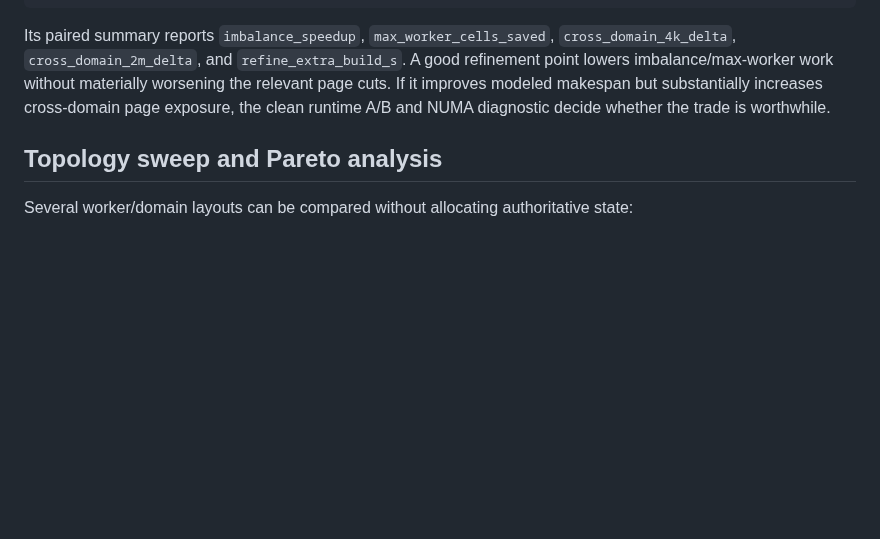
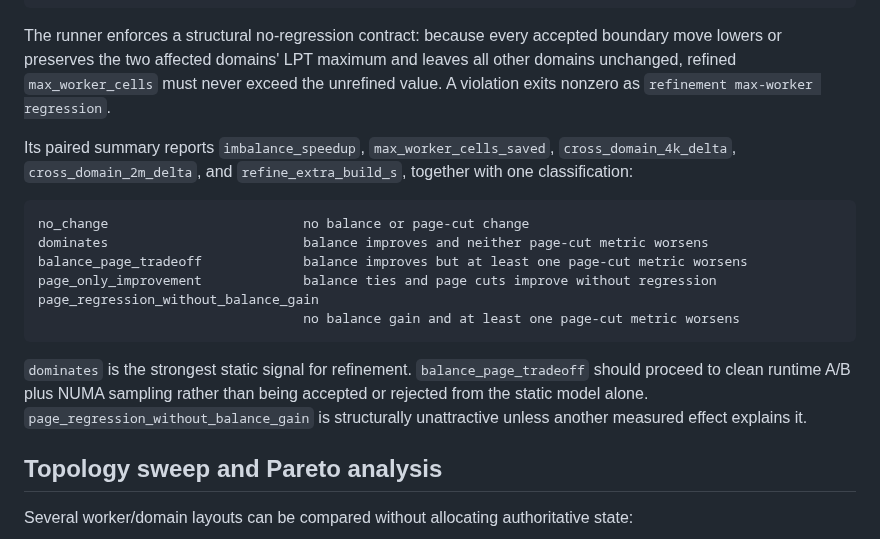
Before and after one commit to Kicky1618/oneesan-gpu, a Markdown page: docs/ramstream32-cpu-low-scheduling.md, the part around the change. Rendered like a GitHub page; blank space fills up the shorter version.

Commit message:
docs(ramstream): classify domain refinement tradeoffs

````diff
--- a/docs/ramstream32-cpu-low-scheduling.md
+++ b/docs/ramstream32-cpu-low-scheduling.md
@@ -182,7 +182,20 @@ accepted boundary moves / moved jobs
 domain schedule build time
 ```
 
-Its paired summary reports `imbalance_speedup`, `max_worker_cells_saved`, `cross_domain_4k_delta`, `cross_domain_2m_delta`, and `refine_extra_build_s`. A good refinement point lowers imbalance/max-worker work without materially worsening the relevant page cuts. If it improves modeled makespan but substantially increases cross-domain page exposure, the clean runtime A/B and NUMA diagnostic decide whether the trade is worthwhile.
+The runner enforces a structural no-regression contract: because every accepted boundary move lowers or preserves the two affected domains' LPT maximum and leaves all other domains unchanged, refined `max_worker_cells` must never exceed the unrefined value. A violation exits nonzero as `refinement max-worker regression`.
+
+Its paired summary reports `imbalance_speedup`, `max_worker_cells_saved`, `cross_domain_4k_delta`, `cross_domain_2m_delta`, and `refine_extra_build_s`, together with one classification:
+
+```text
+no_change                         no balance or page-cut change
+dominates                         balance improves and neither page-cut metric worsens
+balance_page_tradeoff             balance improves but at least one page-cut metric worsens
+page_only_improvement             balance ties and page cuts improve without regression
+page_regression_without_balance_gain
+                                  no balance gain and at least one page-cut metric worsens
+```
+
+`dominates` is the strongest static signal for refinement. `balance_page_tradeoff` should proceed to clean runtime A/B plus NUMA sampling rather than being accepted or rejected from the static model alone. `page_regression_without_balance_gain` is structurally unattractive unless another measured effect explains it.
 
 ## Topology sweep and Pareto analysis
 
````
